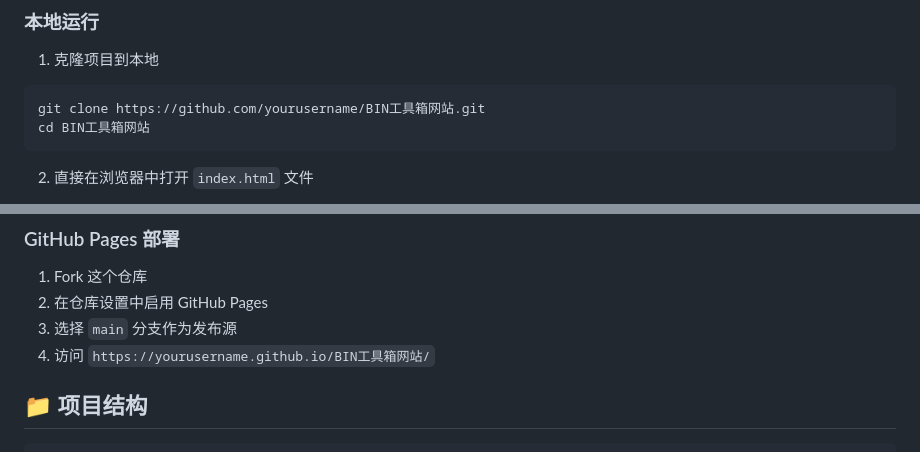
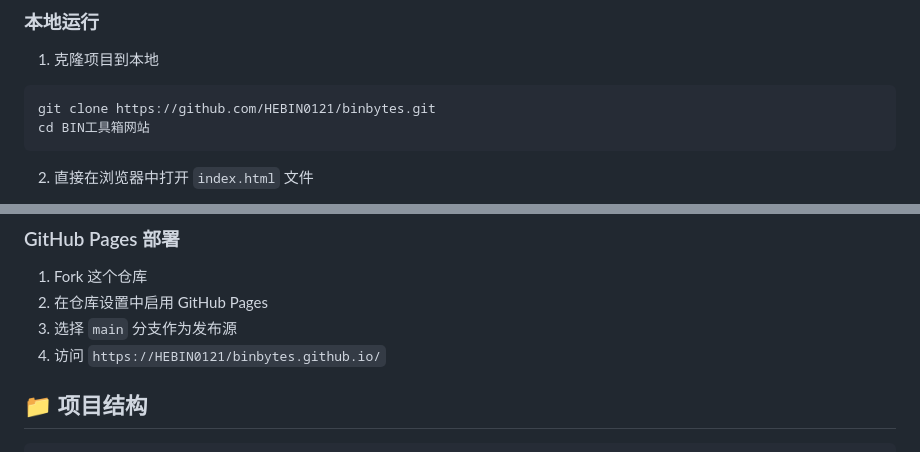
Before and after one commit to HEBIN0121/binbytes, a Markdown page: README.md, 2 parts joined by grey strips. GitHub-like rendering.

Commit message:
更新 README.md

````diff
--- a/README.md
+++ b/README.md
@@ -55,7 +55,7 @@
 
 1. 克隆项目到本地
 ```bash
-git clone https://github.com/yourusername/BIN工具箱网站.git
+git clone https://github.com/HEBIN0121/binbytes.git
 cd BIN工具箱网站
 ```
 
@@ -80,7 +80,7 @@ php -S localhost:8000
 1. Fork 这个仓库
 2. 在仓库设置中启用 GitHub Pages
 3. 选择 `main` 分支作为发布源
-4. 访问 `https://yourusername.github.io/BIN工具箱网站/`
+4. 访问 `https://HEBIN0121/binbytes.github.io/`
 
 ## 📁 项目结构
 
````
Also changed, not shown: other parts of README.md (+2 -2 lines).
